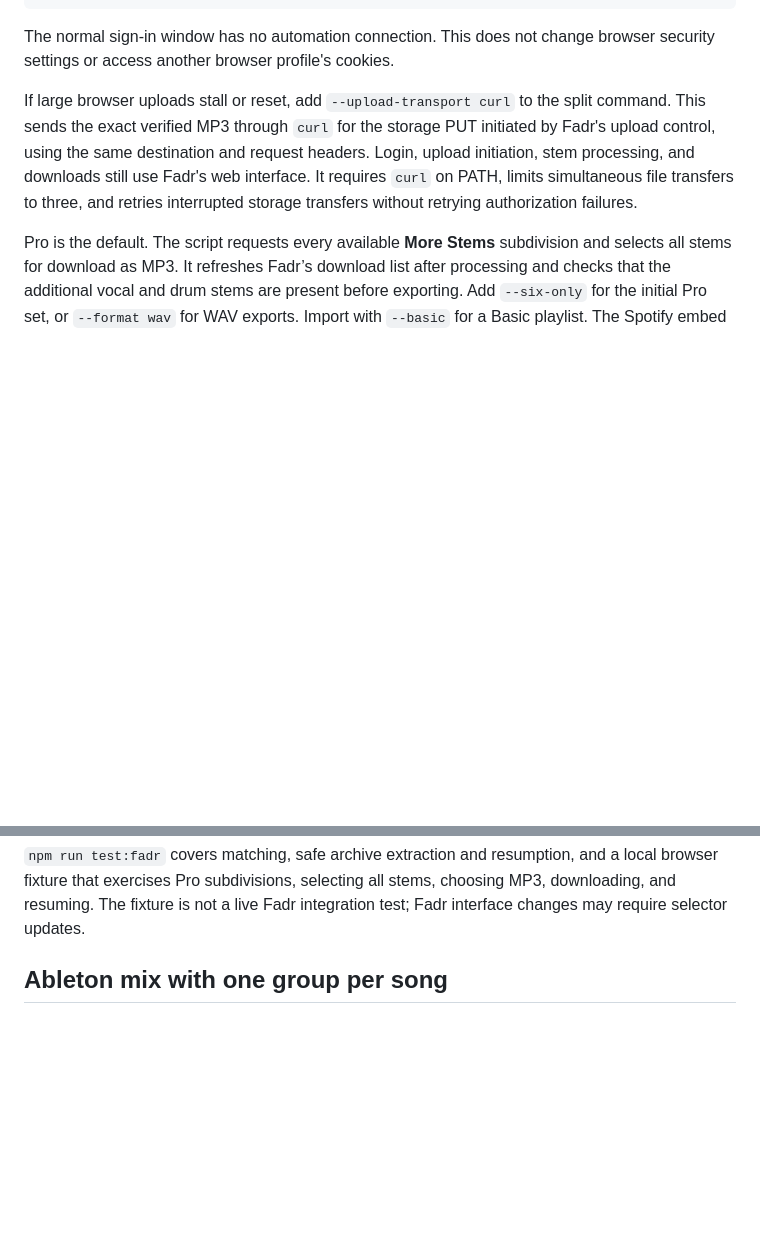
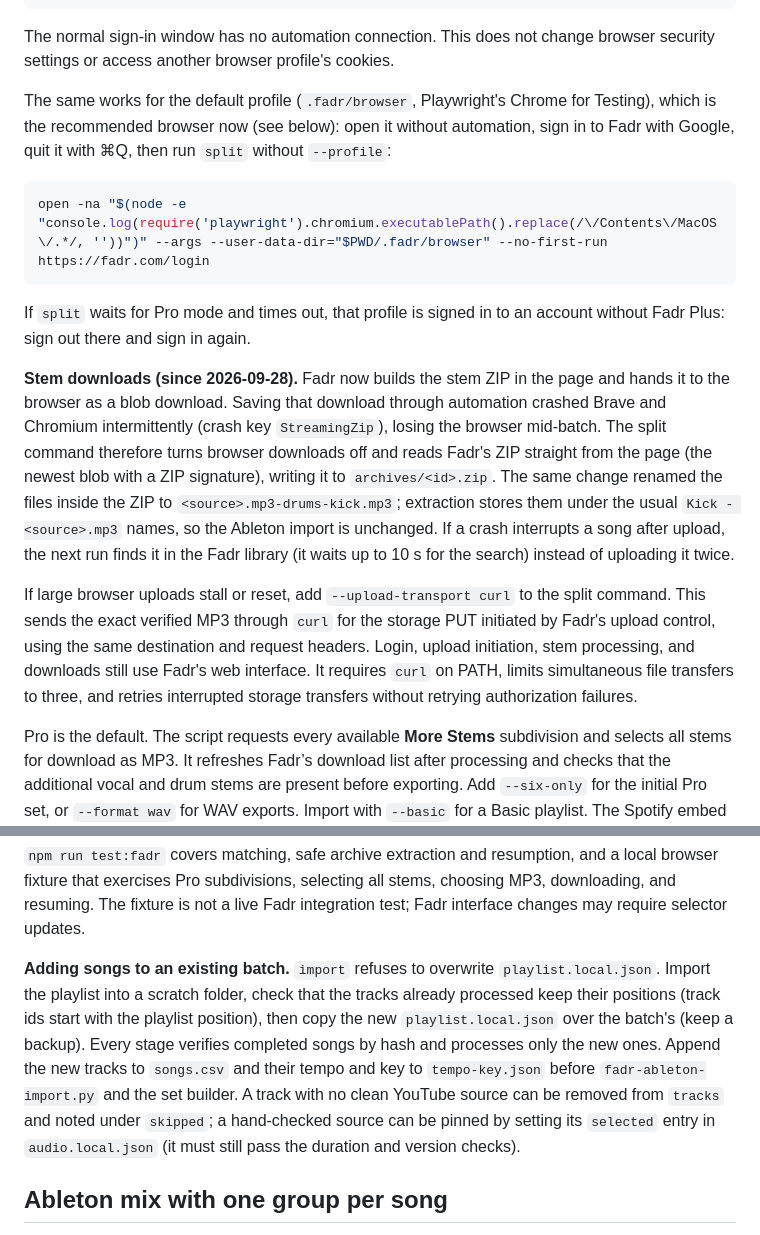
Before and after one commit to rtavasso/livemixer, a Markdown page: docs/FADR.md, 2 parts joined by grey strips. GitHub-like rendering; blank space fills up the shorter version.

Commit message:
Document Fadr's in-page ZIPs, signing in the automation profile, and extending a batch
Co-Authored-By: Claude Opus 5.5 (1M context) <noreply@anthropic.com>

````diff
--- a/docs/FADR.md
+++ b/docs/FADR.md
@@ -21,6 +21,16 @@ LIVEMIXER_BROWSER_EXECUTABLE="/Applications/Brave Browser.app/Contents/MacOS/Bra
 ```
 
 The normal sign-in window has no automation connection. This does not change browser security settings or access another browser profile's cookies.
+
+The same works for the default profile (`.fadr/browser`, Playwright's Chrome for Testing), which is the recommended browser now (see below): open it without automation, sign in to Fadr with Google, quit it with ⌘Q, then run `split` without `--profile`:
+
+```sh
+open -na "$(node -e "console.log(require('playwright').chromium.executablePath().replace(/\/Contents\/MacOS\/.*/, ''))")" --args --user-data-dir="$PWD/.fadr/browser" --no-first-run https://fadr.com/login
+```
+
+If `split` waits for Pro mode and times out, that profile is signed in to an account without Fadr Plus: sign out there and sign in again.
+
+**Stem downloads (since 2026-09-28).** Fadr now builds the stem ZIP in the page and hands it to the browser as a blob download. Saving that download through automation crashed Brave and Chromium intermittently (crash key `StreamingZip`), losing the browser mid-batch. The split command therefore turns browser downloads off and reads Fadr's ZIP straight from the page (the newest blob with a ZIP signature), writing it to `archives/<id>.zip`. The same change renamed the files inside the ZIP to `<source>.mp3-drums-kick.mp3`; extraction stores them under the usual `Kick - <source>.mp3` names, so the Ableton import is unchanged. If a crash interrupts a song after upload, the next run finds it in the Fadr library (it waits up to 10 s for the search) instead of uploading it twice.
 
 If large browser uploads stall or reset, add `--upload-transport curl` to the split command. This sends the exact verified MP3 through `curl` for the storage PUT initiated by Fadr's upload control, using the same destination and request headers. Login, upload initiation, stem processing, and downloads still use Fadr's web interface. It requires `curl` on PATH, limits simultaneous file transfers to three, and retries interrupted storage transfers without retrying authorization failures.
 
@@ -47,6 +57,8 @@ The output layout is:
 The extraction step rejects unsafe paths, duplicate names, incomplete archives, and missing selected stem roles. It stages each song before publishing its folder and retains the ZIP. It does not convert stems to WAV or add them to a Live Mixer scene. The existing `prepare:fadr` command can prepare supported Pro exports afterward.
 
 `npm run test:fadr` covers matching, safe archive extraction and resumption, and a local browser fixture that exercises Pro subdivisions, selecting all stems, choosing MP3, downloading, and resuming. The fixture is not a live Fadr integration test; Fadr interface changes may require selector updates.
+
+**Adding songs to an existing batch.** `import` refuses to overwrite `playlist.local.json`. Import the playlist into a scratch folder, check that the tracks already processed keep their positions (track ids start with the playlist position), then copy the new `playlist.local.json` over the batch's (keep a backup). Every stage verifies completed songs by hash and processes only the new ones. Append the new tracks to `songs.csv` and their tempo and key to `tempo-key.json` before `fadr-ableton-import.py` and the set builder. A track with no clean YouTube source can be removed from `tracks` and noted under `skipped`; a hand-checked source can be pinned by setting its `selected` entry in `audio.local.json` (it must still pass the duration and version checks).
 
 ## Ableton mix with one group per song
 
````
